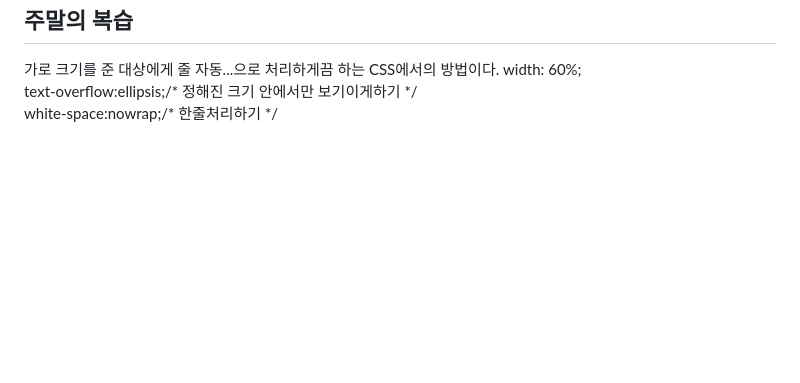
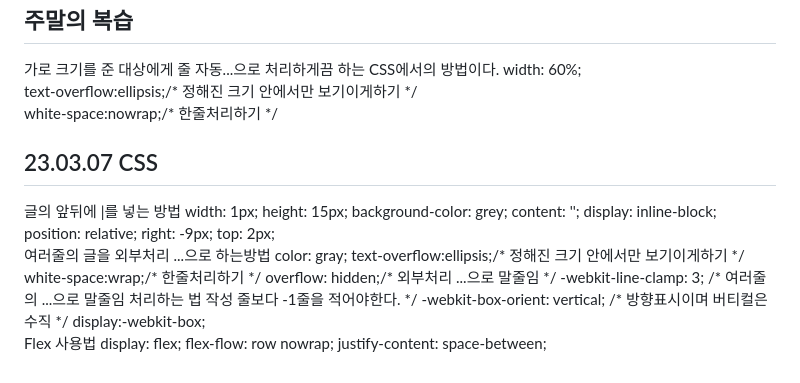
Before and after one commit to panan4/html_study, a Markdown page: README.md, the part around the change. Rendered like a GitHub page; blank space fills up the shorter version.

```diff
--- a/README.md
+++ b/README.md
@@ -138,4 +138,25 @@ ctrl+k → ctrl+\ 누르면 위 아래로 볼 수 있다.(페이지 나누기)
     width: 60%; <br>
     text-overflow:ellipsis;/* 정해진 크기 안에서만 보기이게하기 */ <br>
     white-space:nowrap;/* 한줄처리하기 */
-    </p>
+</p>
+    <h2> 23.03.07 CSS </h2>
+<p>
+    글의 앞뒤에 |를 넣는 방법
+    width: 1px; height: 15px; background-color: grey;
+    content: ''; display: inline-block;
+    position: relative; right: -9px; top: 2px;
+    <br>
+    여러줄의 글을 외부처리 ...으로 하는방법
+        color: gray;
+    text-overflow:ellipsis;/* 정해진 크기 안에서만 보기이게하기 */
+    white-space:wrap;/* 한줄처리하기 */
+    overflow: hidden;/* 외부처리 ...으로 말줄임 */
+    -webkit-line-clamp: 3; /* 여러줄의 ...으로 말줄임 처리하는 법 작성 줄보다 -1줄을 적어야한다. */
+    -webkit-box-orient: vertical; /* 방향표시이며 버티컬은 수직 */
+    display:-webkit-box;
+<br>
+    Flex 사용법
+        display: flex;
+    flex-flow: row nowrap;
+    justify-content: space-between;
+</p>
```
